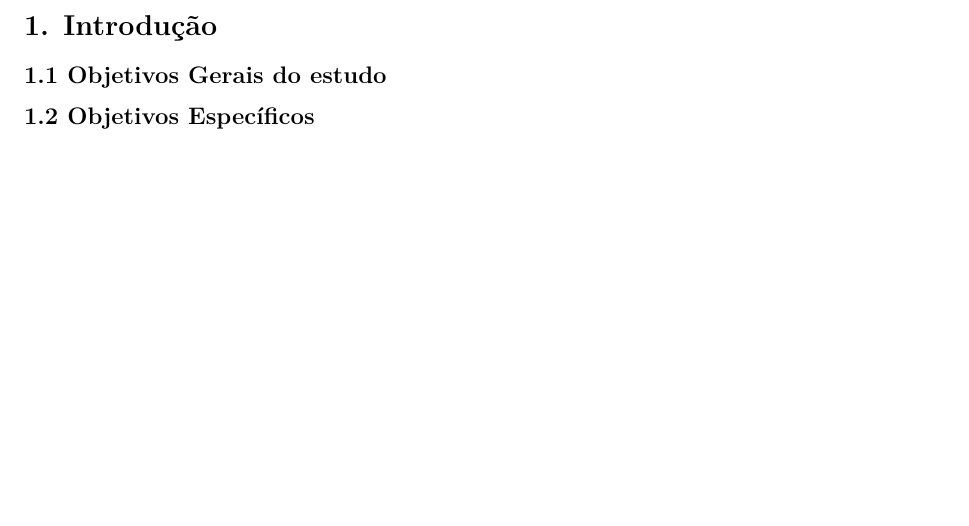
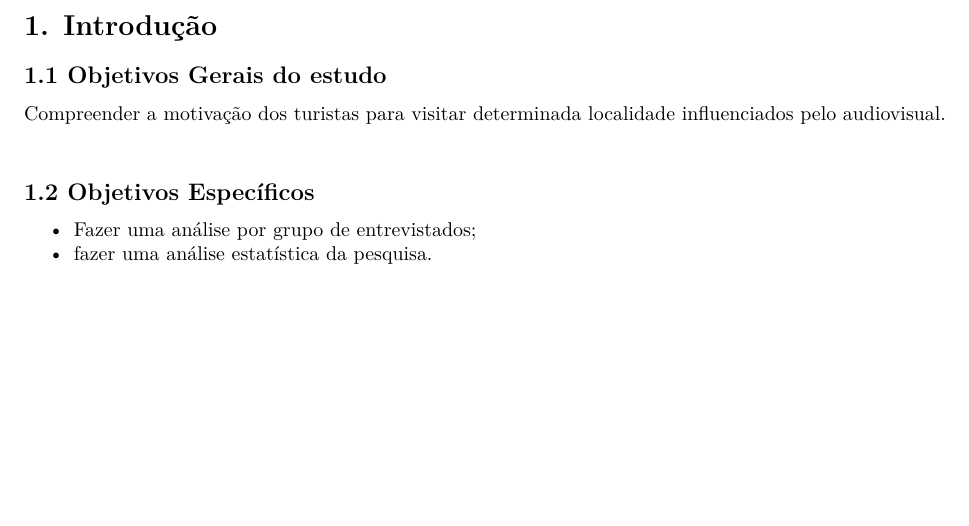
Before and after one commit to Isabelle-Fernandes/Lab-Parte2, an R Markdown document (Trabalho lab1 - parte2.Rmd): part of page 2 of 11, cut so that both start at the same text, the shorter picture padded with empty space. Rendered offline with R 4.5, knitr and Pandoc, then LaTeX, with nearby package versions.

Commit message:
Update Trabalho lab1 - parte2.Rmd

```diff
--- a/Trabalho lab1 - parte2.Rmd
+++ b/Trabalho lab1 - parte2.Rmd
@@ -60,13 +60,14 @@ library(formattable)
 ## 1.1 Objetivos Gerais do estudo
 
 <div style="text-align: justify">
-
+Compreender a motivação dos turistas para visitar determinada localidade influenciados pelo audiovisual.
 <div/>
 
 ## 1.2 Objetivos Específicos
 
 <div style="text-align: justify">
-
+- Fazer uma análise por grupo de entrevistados;
+- fazer uma análise estatística da pesquisa.
 <div/>
 \newpage
 
```
Also changed, not shown: Trabalho lab1 - parte2.Rmd (2 more changed lines).
